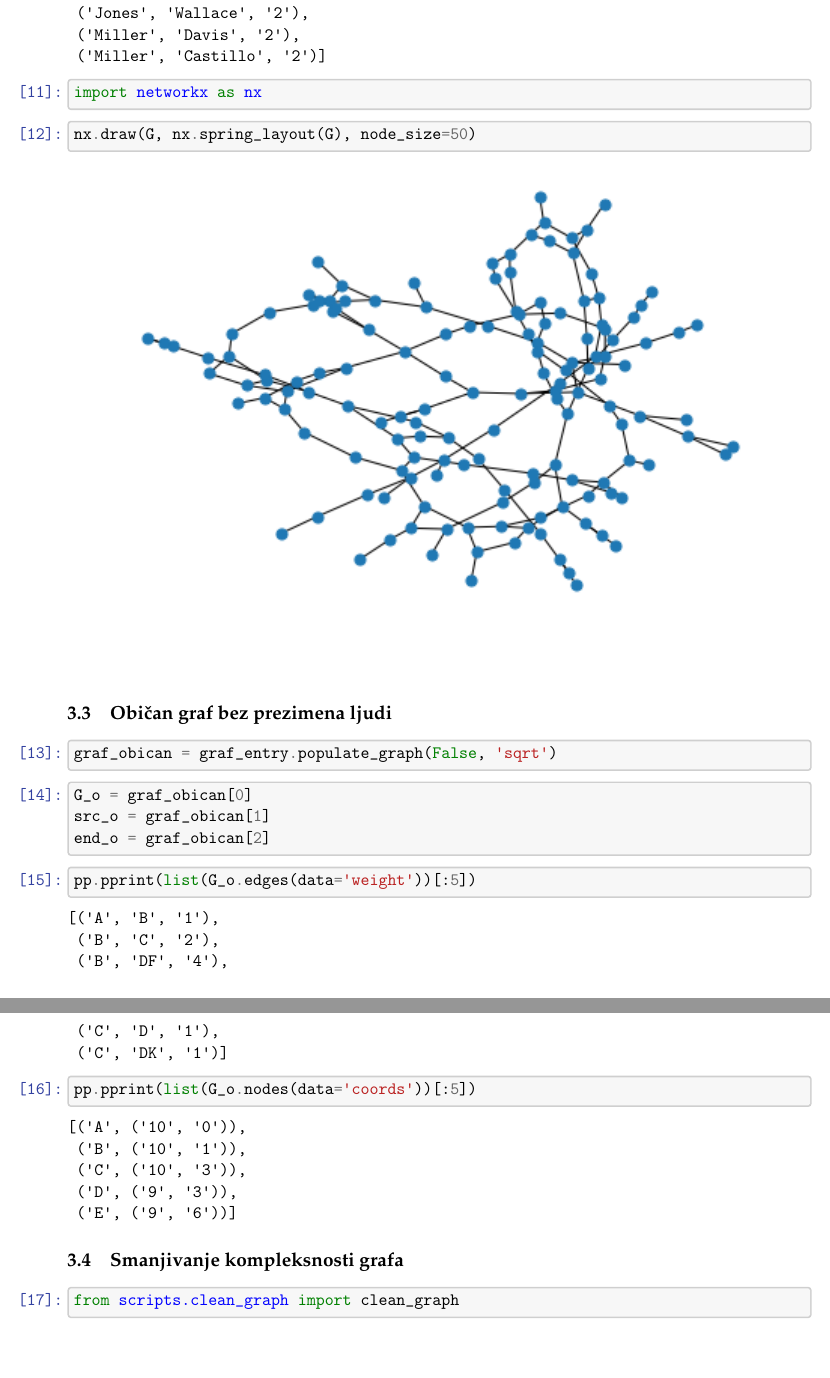
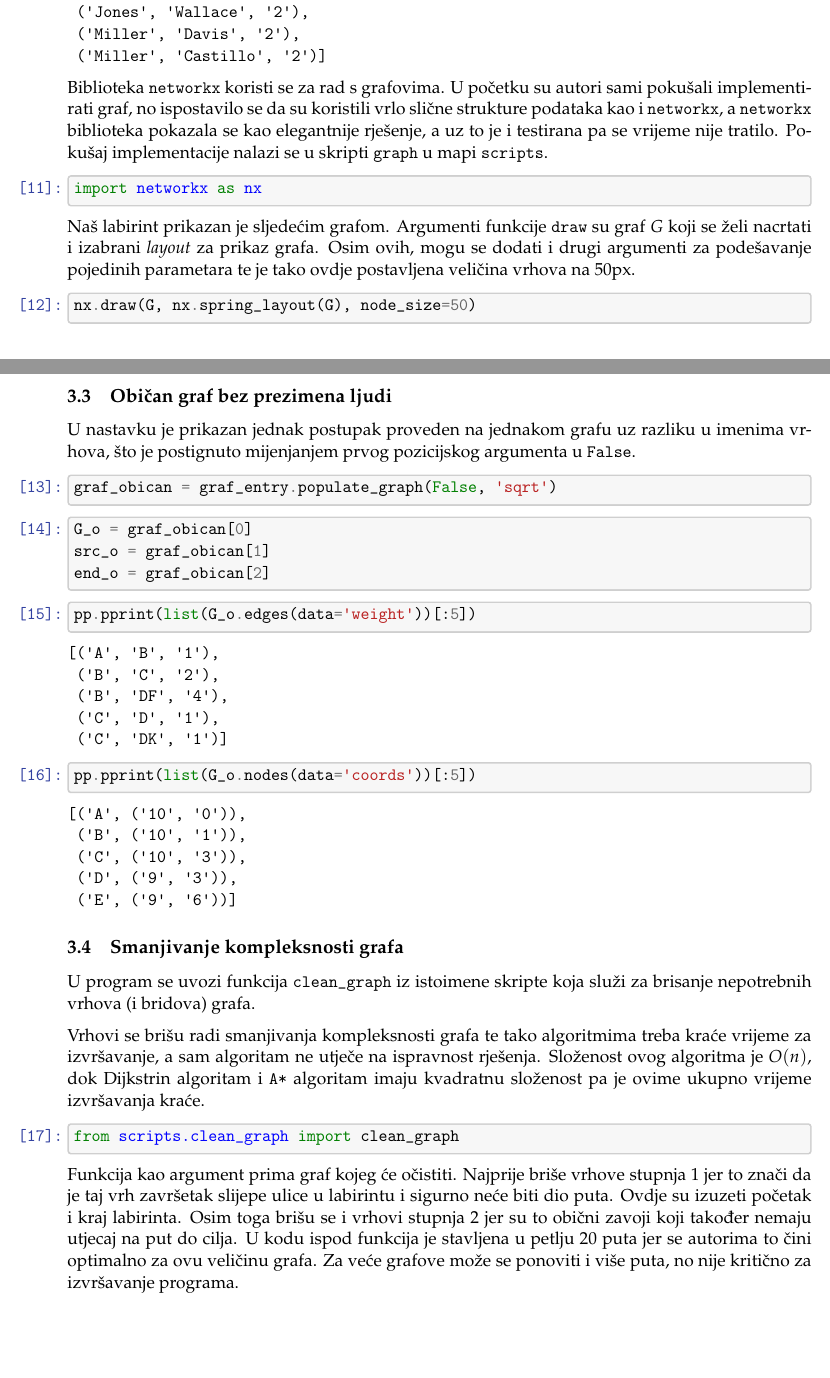
Before and after one commit to filipnovacki/labirintus, a LaTeX document (rad/Projekt.tex): two parts of pages 6 and 7 of 11 before the commit and two parts of pages 6 and 7 of 12 after it, joined at a grey line, cut so that both start at the same text. Compiled offline with pdfLaTeX.

Commit message:
Rad na dokumentaciji.

```diff
--- a/rad/Projekt.tex
+++ b/rad/Projekt.tex
@@ -618,12 +628,16 @@ Varijablama se dodijeljuju pripadajuće vrijednosti iz funkcije \texttt{graph\_d
  ('Miller', 'Castillo', '2')]
     \end{Verbatim}
 
+Biblioteka \texttt{networkx} koristi se za rad s grafovima. U početku su autori sami pokušali implementirati graf, no ispostavilo se da su koristili vrlo slične strukture podataka kao i \texttt{networkx}, a \texttt{networkx} biblioteka pokazala se kao elegantnije rješenje, a uz to je i testirana pa se vrijeme nije tratilo. Pokušaj implementacije nalazi se u skripti \texttt{graph} u mapi \texttt{scripts}.
+
     \begin{tcolorbox}[breakable, size=fbox, boxrule=1pt, pad at break*=1mm,colback=cellbackground, colframe=cellborder]
 \prompt{In}{incolor}{11}{\boxspacing}
 \begin{Verbatim}[commandchars=\\\{\}]
 \PY{k+kn}{import} \PY{n+nn}{networkx} \PY{k}{as} \PY{n+nn}{nx}
 \end{Verbatim}
 \end{tcolorbox}
+
+Naš labirint prikazan je sljedećim grafom. Argumenti funkcije \texttt{draw} su graf $G$ koji se želi nacrtati i izabrani \textit{layout} za prikaz grafa. Osim ovih, mogu se dodati i drugi argumenti za podešavanje pojedinih parametara te je tako ovdje postavljena veličina vrhova na $50\text{px}$.
 
     \begin{tcolorbox}[breakable, size=fbox, boxrule=1pt, pad at break*=1mm,colback=cellbackground, colframe=cellborder]
 \prompt{In}{incolor}{12}{\boxspacing}
@@ -640,6 +654,8 @@ Varijablama se dodijeljuju pripadajuće vrijednosti iz funkcije \texttt{graph\_d
     \hypertarget{obiux10dan-graf-bez-prezimena-ljudi}{%
 \subsection{Običan graf bez prezimena
 ljudi}\label{obiux10dan-graf-bez-prezimena-ljudi}}
+
+U nastavku je prikazan jednak postupak proveden na jednakom grafu uz razliku u imenima vrhova, što je postignuto mijenjanjem prvog pozicijskog argumenta u \texttt{False}.
 
     \begin{tcolorbox}[breakable, size=fbox, boxrule=1pt, pad at break*=1mm,colback=cellbackground, colframe=cellborder]
 \prompt{In}{incolor}{13}{\boxspacing}
@@ -691,12 +707,18 @@ ljudi}\label{obiux10dan-graf-bez-prezimena-ljudi}}
 \subsection{Smanjivanje kompleksnosti
 grafa}\label{smanjivanje-kompleksnosti-grafa}}
 
+U program se uvozi funkcija \texttt{clean\_graph} iz istoimene skripte koja služi za brisanje nepotrebnih vrhova (i bridova) grafa.
+
+Vrhovi se brišu radi smanjivanja kompleksnosti grafa te tako algoritmima treba kraće vrijeme za izvršavanje, a sam algoritam ne utječe na ispravnost rješenja. Složenost ovog algoritma je $O(n)$, dok Dijkstrin algoritam i \texttt{A*} algoritam imaju kvadratnu složenost pa je ovime ukupno vrijeme izvršavanja kraće.
+
     \begin{tcolorbox}[breakable, size=fbox, boxrule=1pt, pad at break*=1mm,colback=cellbackground, colframe=cellborder]
 \prompt{In}{incolor}{17}{\boxspacing}
 \begin{Verbatim}[commandchars=\\\{\}]
 \PY{k+kn}{from} \PY{n+nn}{scripts}\PY{n+nn}{.}\PY{n+nn}{clean\PYZus{}graph} \PY{k+kn}{import} \PY{n}{clean\PYZus{}graph}
 \end{Verbatim}
 \end{tcolorbox}
+
+Funkcija kao argument prima graf kojeg će očistiti. Najprije briše vrhove stupnja 1 jer to znači da je taj vrh završetak slijepe ulice u labirintu i sigurno neće biti dio puta. Ovdje su izuzeti početak i kraj labirinta. Osim toga brišu se i vrhovi stupnja 2 jer su to obični zavoji koji također nemaju utjecaj na put do cilja. U kodu ispod funkcija je stavljena u petlju 20 puta jer se autorima to čini optimalno za ovu veličinu grafa. Za veće grafove može se ponoviti i više puta, no nije kritično za izvršavanje programa.
 
     \begin{tcolorbox}[breakable, size=fbox, boxrule=1pt, pad at break*=1mm,colback=cellbackground, colframe=cellborder]
 \prompt{In}{incolor}{18}{\boxspacing}
```
Also changed, not shown: rad/Projekt.pdf, rad/Projekt.tex (17 more changed lines).
